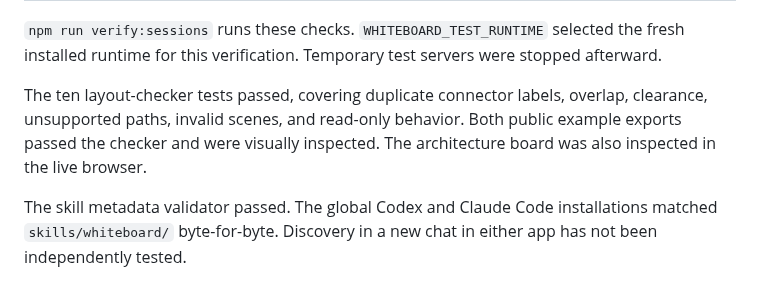
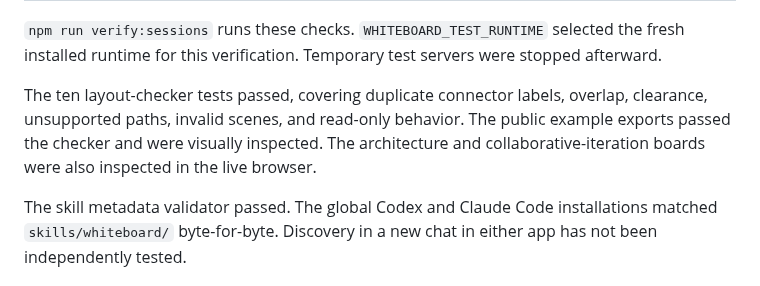
Before and after one commit to jimjeffers/excalidraw-whiteboard-skill, a Markdown page: docs/verification.md, the part around the change. Rendered like a GitHub page.

```diff
--- a/docs/verification.md
+++ b/docs/verification.md
@@ -20,7 +20,7 @@ A clean `setup.mjs` run in a new `WHITEBOARD_HOME` fetched pinned commit `8084a1
 
 `npm run verify:sessions` runs these checks. `WHITEBOARD_TEST_RUNTIME` selected the fresh installed runtime for this verification. Temporary test servers were stopped afterward.
 
-The ten layout-checker tests passed, covering duplicate connector labels, overlap, clearance, unsupported paths, invalid scenes, and read-only behavior. Both public example exports passed the checker and were visually inspected. The architecture board was also inspected in the live browser.
+The ten layout-checker tests passed, covering duplicate connector labels, overlap, clearance, unsupported paths, invalid scenes, and read-only behavior. The public example exports passed the checker and were visually inspected. The architecture and collaborative-iteration boards were also inspected in the live browser.
 
 The skill metadata validator passed. The global Codex and Claude Code installations matched `skills/whiteboard/` byte-for-byte. Discovery in a new chat in either app has not been independently tested.
 
```
Also changed, not shown: README.md (+29 -3 lines), examples/collaborative-iteration.png (added), 1 other file.
